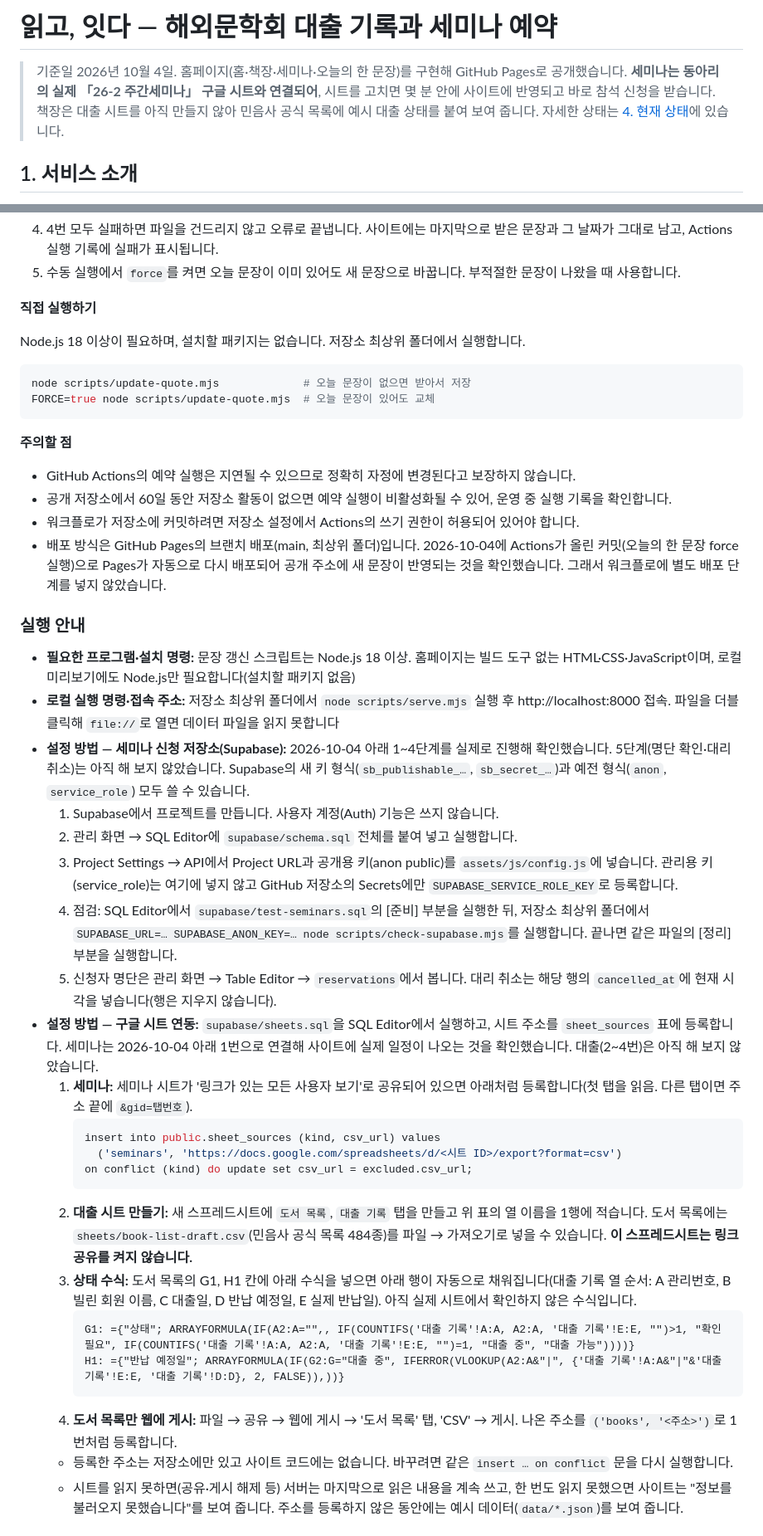
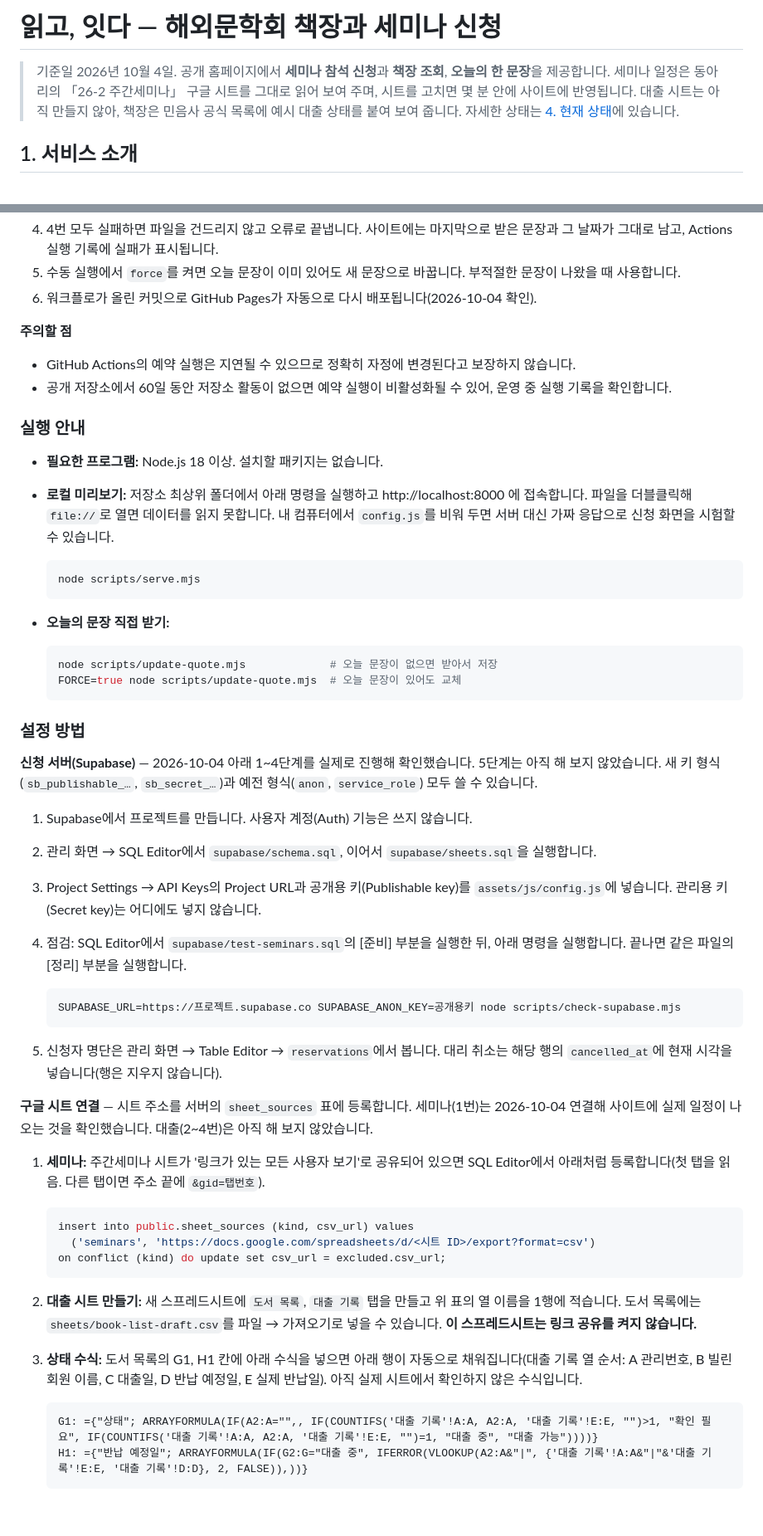
Before and after one commit to hgehgehge-art/ilgo-itda, a Markdown page: README.md, 2 parts joined by grey strips. Shown at 83% size. GitHub-like rendering; blank space fills up the shorter version.

````diff
--- a/README.md
+++ b/README.md
@@ -1,6 +1,6 @@
-# 읽고, 잇다 — 해외문학회 대출 기록과 세미나 예약
+# 읽고, 잇다 — 해외문학회 책장과 세미나 신청
 
-> 기준일 2026년 10월 4일. 홈페이지(홈·책장·세미나·오늘의 한 문장)를 구현해 GitHub Pages로 공개했습니다. **세미나는 동아리의 실제 「26-2 주간세미나」 구글 시트와 연결되어**, 시트를 고치면 몇 분 안에 사이트에 반영되고 바로 참석 신청을 받습니다. 책장은 대출 시트를 아직 만들지 않아 민음사 공식 목록에 예시 대출 상태를 붙여 보여 줍니다. 자세한 상태는 [4. 현재 상태](#4-현재-상태)에 있습니다.
+> 기준일 2026년 10월 4일. 공개 홈페이지에서 **세미나 참석 신청**과 **책장 조회**, **오늘의 한 문장**을 제공합니다. 세미나 일정은 동아리의 「26-2 주간세미나」 구글 시트를 그대로 읽어 보여 주며, 시트를 고치면 몇 분 안에 사이트에 반영됩니다. 대출 시트는 아직 만들지 않아, 책장은 민음사 공식 목록에 예시 대출 상태를 붙여 보여 줍니다. 자세한 상태는 [4. 현재 상태](#4-현재-상태)에 있습니다.
 
 ## 1. 서비스 소개
 
@@ -264,46 +281,59 @@ Google Docs는 발제문을 여는 링크로만 연결합니다. 문서 본문
 3. 날짜가 바뀌었으면 API를 호출합니다. 문장이 비었거나 300자를 넘거나 직전 문장과 같으면 다시 받으며, 최대 4번 시도합니다.
 4. 4번 모두 실패하면 파일을 건드리지 않고 오류로 끝냅니다. 사이트에는 마지막으로 받은 문장과 그 날짜가 그대로 남고, Actions 실행 기록에 실패가 표시됩니다.
 5. 수동 실행에서 `force`를 켜면 오늘 문장이 이미 있어도 새 문장으로 바꿉니다. 부적절한 문장이 나왔을 때 사용합니다.
-
-**직접 실행하기**
-
-Node.js 18 이상이 필요하며, 설치할 패키지는 없습니다. 저장소 최상위 폴더에서 실행합니다.
-
-```bash
-node scripts/update-quote.mjs             # 오늘 문장이 없으면 받아서 저장
-FORCE=true node scripts/update-quote.mjs  # 오늘 문장이 있어도 교체
-```
+6. 워크플로가 올린 커밋으로 GitHub Pages가 자동으로 다시 배포됩니다(2026-10-04 확인).
 
 **주의할 점**
 
 - GitHub Actions의 예약 실행은 지연될 수 있으므로 정확히 자정에 변경된다고 보장하지 않습니다.
 - 공개 저장소에서 60일 동안 저장소 활동이 없으면 예약 실행이 비활성화될 수 있어, 운영 중 실행 기록을 확인합니다.
-- 워크플로가 저장소에 커밋하려면 저장소 설정에서 Actions의 쓰기 권한이 허용되어 있어야 합니다.
-- 배포 방식은 GitHub Pages의 브랜치 배포(main, 최상위 폴더)입니다. 2026-10-04에 Actions가 올린 커밋(오늘의 한 문장 force 실행)으로 Pages가 자동으로 다시 배포되어 공개 주소에 새 문장이 반영되는 것을 확인했습니다. 그래서 워크플로에 별도 배포 단계를 넣지 않았습니다.
 
 ### 실행 안내
 
-- **필요한 프로그램·설치 명령:** 문장 갱신 스크립트는 Node.js 18 이상. 홈페이지는 빌드 도구 없는 HTML·CSS·JavaScript이며, 로컬 미리보기에도 Node.js만 필요합니다(설치할 패키지 없음)
-- **로컬 실행 명령·접속 주소:** 저장소 최상위 폴더에서 `node scripts/serve.mjs` 실행 후 http://localhost:8000 접속. 파일을 더블클릭해 `file://`로 열면 데이터 파일을 읽지 못합니다
-- **설정 방법 — 세미나 신청 저장소(Supabase):** 2026-10-04 아래 1~4단계를 실제로 진행해 확인했습니다. 5단계(명단 확인·대리 취소)는 아직 해 보지 않았습니다. Supabase의 새 키 형식(`sb_publishable_…`, `sb_secret_…`)과 예전 형식(`anon`, `service_role`) 모두 쓸 수 있습니다.
-  1. Supabase에서 프로젝트를 만듭니다. 사용자 계정(Auth) 기능은 쓰지 않습니다.
-  2. 관리 화면 → SQL Editor에 `supabase/schema.sql` 전체를 붙여 넣고 실행합니다.
-  3. Project Settings → API에서 Project URL과 공개용 키(anon public)를 `assets/js/config.js`에 넣습니다. 관리용 키(service_role)는 여기에 넣지 않고 GitHub 저장소의 Secrets에만 `SUPABASE_SERVICE_ROLE_KEY`로 등록합니다.
-  4. 점검: SQL Editor에서 `supabase/test-seminars.sql`의 [준비] 부분을 실행한 뒤, 저장소 최상위 폴더에서 `SUPABASE_URL=… SUPABASE_ANON_KEY=… node scripts/check-supabase.mjs`를 실행합니다. 끝나면 같은 파일의 [정리] 부분을 실행합니다.
-  5. 신청자 명단은 관리 화면 → Table Editor → `reservations`에서 봅니다. 대리 취소는 해당 행의 `cancelled_at`에 현재 시각을 넣습니다(행은 지우지 않습니다).
-- **설정 방법 — 구글 시트 연동:** `supabase/sheets.sql`을 SQL Editor에서 실행하고, 시트 주소를 `sheet_sources` 표에 등록합니다. 세미나는 2026-10-04 아래 1번으로 연결해 사이트에 실제 일정이 나오는 것을 확인했습니다. 대출(2~4번)은 아직 해 보지 않았습니다.
-  1. **세미나:** 세미나 시트가 '링크가 있는 모든 사용자 보기'로 공유되어 있으면 아래처럼 등록합니다(첫 탭을 읽음. 다른 탭이면 주소 끝에 `&gid=탭번호`).
-     ```sql
-     insert into public.sheet_sources (kind, csv_url) values
-       ('seminars', 'https://docs.google.com/spreadsheets/d/<시트 ID>/export?format=csv')
-     on conflict (kind) do update set csv_url = excluded.csv_url;
-     ```
-  2. **대출 시트 만들기:** 새 스프레드시트에 `도서 목록`, `대출 기록` 탭을 만들고 위 표의 열 이름을 1행에 적습니다. 도서 목록에는 `sheets/book-list-draft.csv`(민음사 공식 목록 484종)를 파일 → 가져오기로 넣을 수 있습니다. **이 스프레드시트는 링크 공유를 켜지 않습니다.**
-  3. **상태 수식:** 도서 목록의 G1, H1 칸에 아래 수식을 넣으면 아래 행이 자동으로 채워집니다(대출 기록 열 순서: A 관리번호, B 빌린 회원 이름, C 대출일, D 반납 예정일, E 실제 반납일). 아직 실제 시트에서 확인하지 않은 수식입니다.
-     ```
-     G1: ={"상태"; ARRAYFORMULA(IF(A2:A="",, IF(COUNTIFS('대출 기록'!A:A, A2:A, '대출 기록'!E:E, "")>1, "확인 필요", IF(COUNTIFS('대출 기록'!A:A, A2:A, '대출 기록'!E:E, "")=1, "대출 중", "대출 가능"))))}
-     H1: ={"반납 예정일"; ARRAYFORMULA(IF(G2:G="대출 중", IFERROR(VLOOKUP(A2:A&"|", {'대출 기록'!A:A&"|"&'대출 기록'!E:E, '대출 기록'!D:D}, 2, FALSE)),))}
-     ```
-  4. **도서 목록만 웹에 게시:** 파일 → 공유 → 웹에 게시 → '도서 목록' 탭, 'CSV' → 게시. 나온 주소를 `('books', '<주소>')`로 1번처럼 등록합니다.
-  - 등록한 주소는 저장소에만 있고 사이트 코드에는 없습니다. 바꾸려면 같은 `insert … on conflict` 문을 다시 실행합니다.
-  - 시트를 읽지 못하면(공유·게시 해제 등) 서버는 마지막으로 읽은 내용을 계속 쓰고, 한 번도 읽지 못했으면 사이트는 "정보를 불러오지 못했습니다"를 보여 줍니다. 주소를 등록하지 않은 동안에는 예시 데이터(`data/*.json`)를 보여 줍니다.
+- **필요한 프로그램:** Node.js 18 이상. 설치할 패키지는 없습니다.
+- **로컬 미리보기:** 저장소 최상위 폴더에서 아래 명령을 실행하고 http://localhost:8000 에 접속합니다. 파일을 더블클릭해 `file://`로 열면 데이터를 읽지 못합니다. 내 컴퓨터에서 `config.js`를 비워 두면 서버 대신 가짜 응답으로 신청 화면을 시험할 수 있습니다.
+
+  ```bash
+  node scripts/serve.mjs
+  ```
+
+- **오늘의 문장 직접 받기:**
+
+  ```bash
+  node scripts/update-quote.mjs             # 오늘 문장이 없으면 받아서 저장
+  FORCE=true node scripts/update-quote.mjs  # 오늘 문장이 있어도 교체
+  ```
+
+### 설정 방법
+
+**신청 서버(Supabase)** — 2026-10-04 아래 1~4단계를 실제로 진행해 확인했습니다. 5단계는 아직 해 보지 않았습니다. 새 키 형식(`sb_publishable_…`, `sb_secret_…`)과 예전 형식(`anon`, `service_role`) 모두 쓸 수 있습니다.
+
+1. Supabase에서 프로젝트를 만듭니다. 사용자 계정(Auth) 기능은 쓰지 않습니다.
+2. 관리 화면 → SQL Editor에서 `supabase/schema.sql`, 이어서 `supabase/sheets.sql`을 실행합니다.
+3. Project Settings → API Keys의 Project URL과 공개용 키(Publishable key)를 `assets/js/config.js`에 넣습니다. 관리용 키(Secret key)는 어디에도 넣지 않습니다.
+4. 점검: SQL Editor에서 `supabase/test-seminars.sql`의 [준비] 부분을 실행한 뒤, 아래 명령을 실행합니다. 끝나면 같은 파일의 [정리] 부분을 실행합니다.
+
+   ```bash
+   SUPABASE_URL=https://프로젝트.supabase.co SUPABASE_ANON_KEY=공개용키 node scripts/check-supabase.mjs
+   ```
+
+5. 신청자 명단은 관리 화면 → Table Editor → `reservations`에서 봅니다. 대리 취소는 해당 행의 `cancelled_at`에 현재 시각을 넣습니다(행은 지우지 않습니다).
+
+**구글 시트 연결** — 시트 주소를 서버의 `sheet_sources` 표에 등록합니다. 세미나(1번)는 2026-10-04 연결해 사이트에 실제 일정이 나오는 것을 확인했습니다. 대출(2~4번)은 아직 해 보지 않았습니다.
+
+1. **세미나:** 주간세미나 시트가 '링크가 있는 모든 사용자 보기'로 공유되어 있으면 SQL Editor에서 아래처럼 등록합니다(첫 탭을 읽음. 다른 탭이면 주소 끝에 `&gid=탭번호`).
+
+   ```sql
+   insert into public.sheet_sources (kind, csv_url) values
+     ('seminars', 'https://docs.google.com/spreadsheets/d/<시트 ID>/export?format=csv')
+   on conflict (kind) do update set csv_url = excluded.csv_url;
+   ```
+
+2. **대출 시트 만들기:** 새 스프레드시트에 `도서 목록`, `대출 기록` 탭을 만들고 위 표의 열 이름을 1행에 적습니다. 도서 목록에는 `sheets/book-list-draft.csv`를 파일 → 가져오기로 넣을 수 있습니다. **이 스프레드시트는 링크 공유를 켜지 않습니다.**
+3. **상태 수식:** 도서 목록의 G1, H1 칸에 아래 수식을 넣으면 아래 행이 자동으로 채워집니다(대출 기록 열 순서: A 관리번호, B 빌린 회원 이름, C 대출일, D 반납 예정일, E 실제 반납일). 아직 실제 시트에서 확인하지 않은 수식입니다.
+
+   ```
+   G1: ={"상태"; ARRAYFORMULA(IF(A2:A="",, IF(COUNTIFS('대출 기록'!A:A, A2:A, '대출 기록'!E:E, "")>1, "확인 필요", IF(COUNTIFS('대출 기록'!A:A, A2:A, '대출 기록'!E:E, "")=1, "대출 중", "대출 가능"))))}
+   H1: ={"반납 예정일"; ARRAYFORMULA(IF(G2:G="대출 중", IFERROR(VLOOKUP(A2:A&"|", {'대출 기록'!A:A&"|"&'대출 기록'!E:E, '대출 기록'!D:D}, 2, FALSE)),))}
+   ```
+
````
Also changed, not shown: other parts of README.md (+118 -92 lines).
